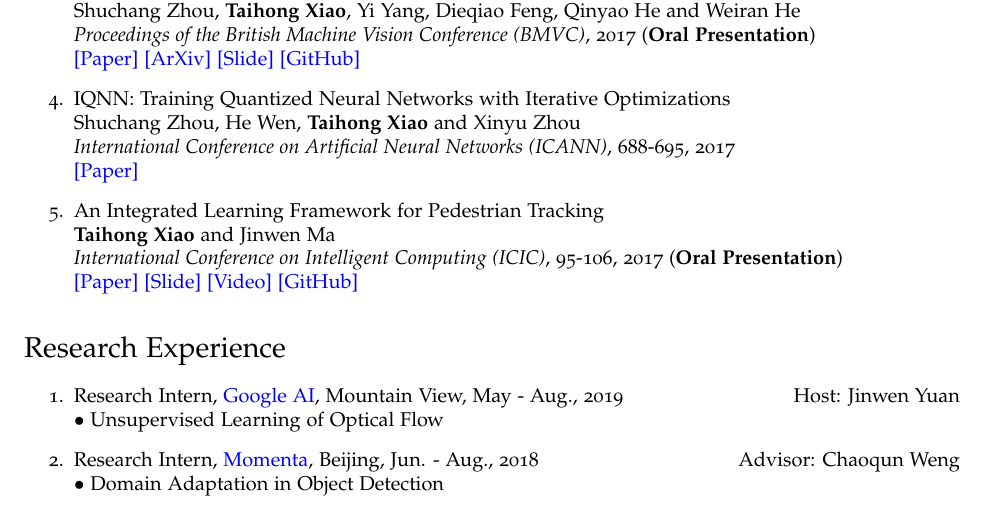
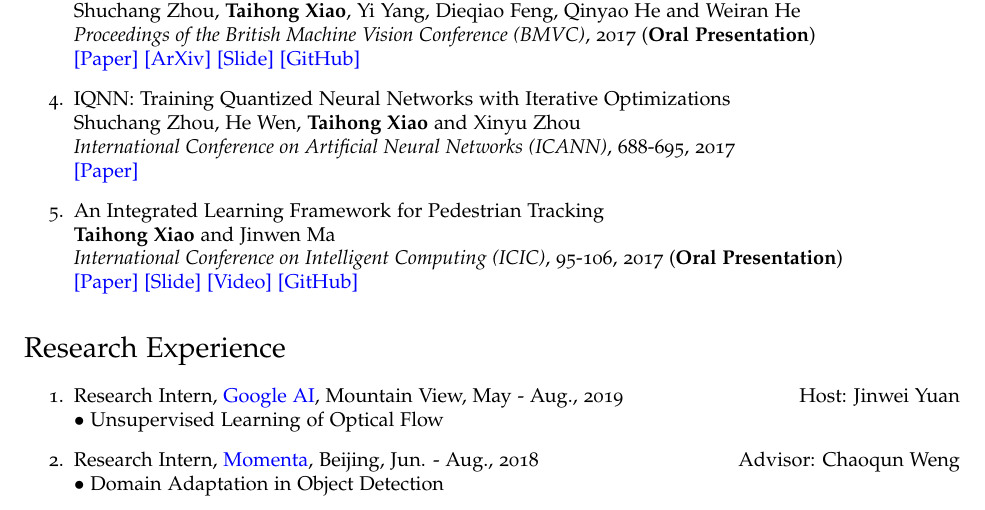
Before and after one commit to Prinsphield/CV, a LaTeX CV (cv.tex): part of page 1 of 2, cut so that both start at the same text. Compiled offline with pdfLaTeX.

Commit message:
minor erro

```diff
--- a/cv.tex
+++ b/cv.tex
@@ -163,7 +163,7 @@
 
 \begin{enumerate}
 
-\item Research Intern, \href{https://ai.google/}{Google AI}, Mountain View, May - Aug., 2019 \hfill Host: Jinwen Yuan\\
+\item Research Intern, \href{https://ai.google/}{Google AI}, Mountain View, May - Aug., 2019 \hfill Host: Jinwei Yuan\\
 	$\bullet$ Unsupervised Learning of Optical Flow
 
 \item Research Intern, \href{https://www.momenta.ai/en/}{Momenta}, Beijing, Jun. - Aug., 2018 \hfill Advisor: Chaoqun Weng\\
```
Also changed, not shown: cv.pdf.
